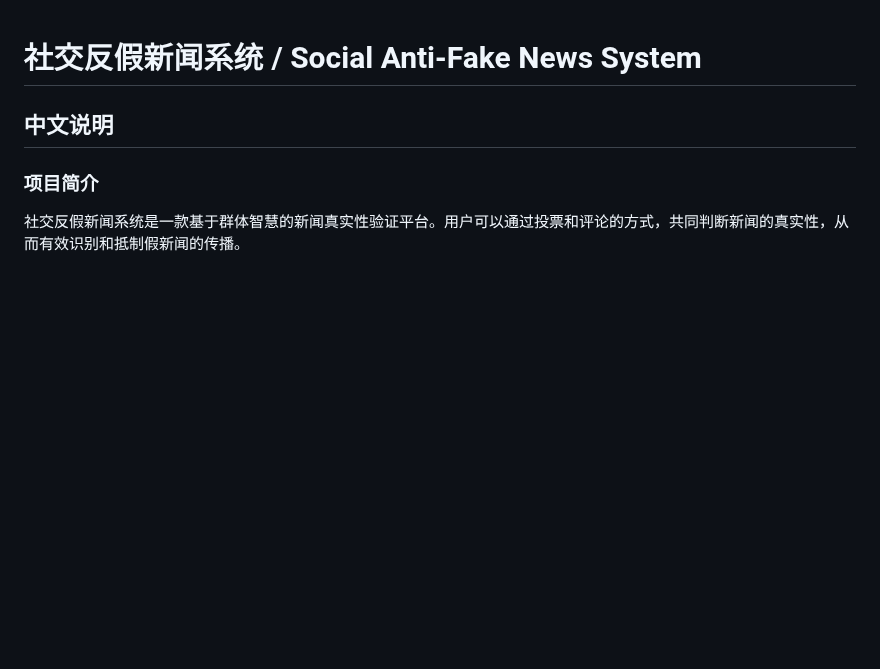
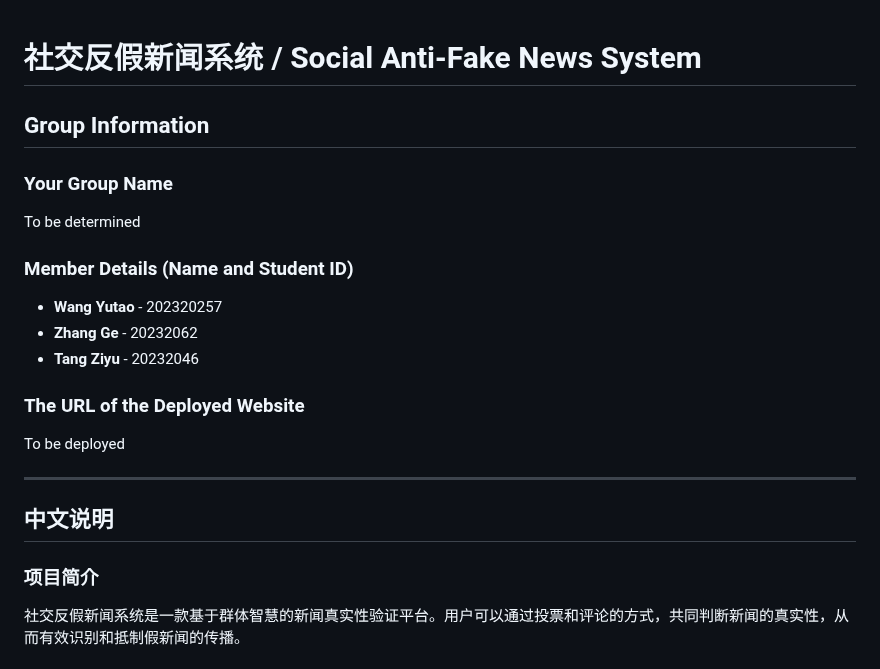
Before and after one commit to yzs6615/Social-Anti-Fake-News-System, a Markdown page: README.md, the part around the change. Rendered like a GitHub page; blank space fills up the shorter version.

```diff
--- a/README.md
+++ b/README.md
@@ -1,4 +1,21 @@
 # 社交反假新闻系统 / Social Anti-Fake News System
+
+## Group Information
+
+### Your Group Name
+To be determined
+
+### Member Details (Name and Student ID)
+
+- **Wang Yutao** - 202320257
+- **Zhang Ge** - 20232062
+- **Tang Ziyu** - 20232046
+
+### The URL of the Deployed Website
+
+To be deployed
+
+---
 
 ## 中文说明
 
```
